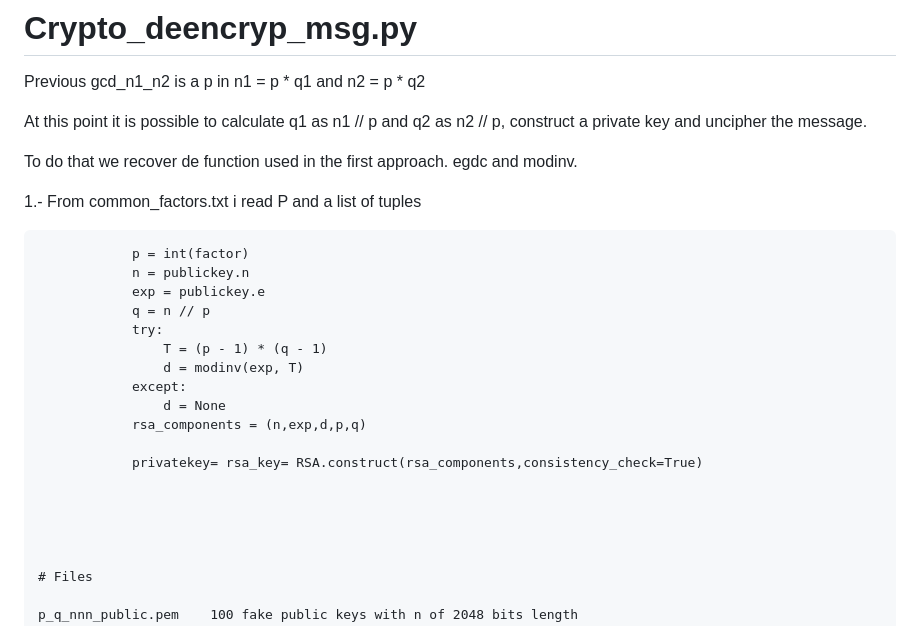
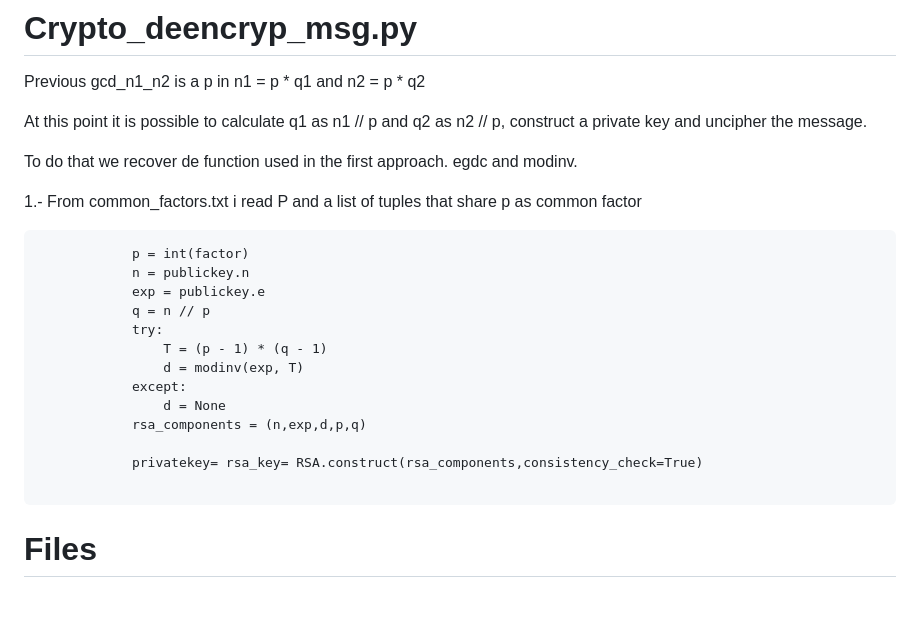
Before and after one commit to luismiguelcasadodiaz/42, a Markdown page: cyber/corsair/README.md, the part around the change. Rendered like a GitHub page.

````diff
--- a/cyber/corsair/README.md
+++ b/cyber/corsair/README.md
@@ -348,7 +348,8 @@ At this point it is possible to calculate q1 as n1 // p  and q2 as n2 // p, cons
 
 To do that we recover de function used in the first approach. egdc and modinv.
 
-1.- From common_factors.txt i read P and a list of tuples
+1.- From common_factors.txt i read P and a list of tuples that share p as common factor
+
 
 ```
             p = int(factor)
@@ -364,7 +365,7 @@ To do that we recover de function used in the first approach. egdc and modinv.
 
             privatekey= rsa_key= RSA.construct(rsa_components,consistency_check=True)
 
-
+```
 
 
 
````
